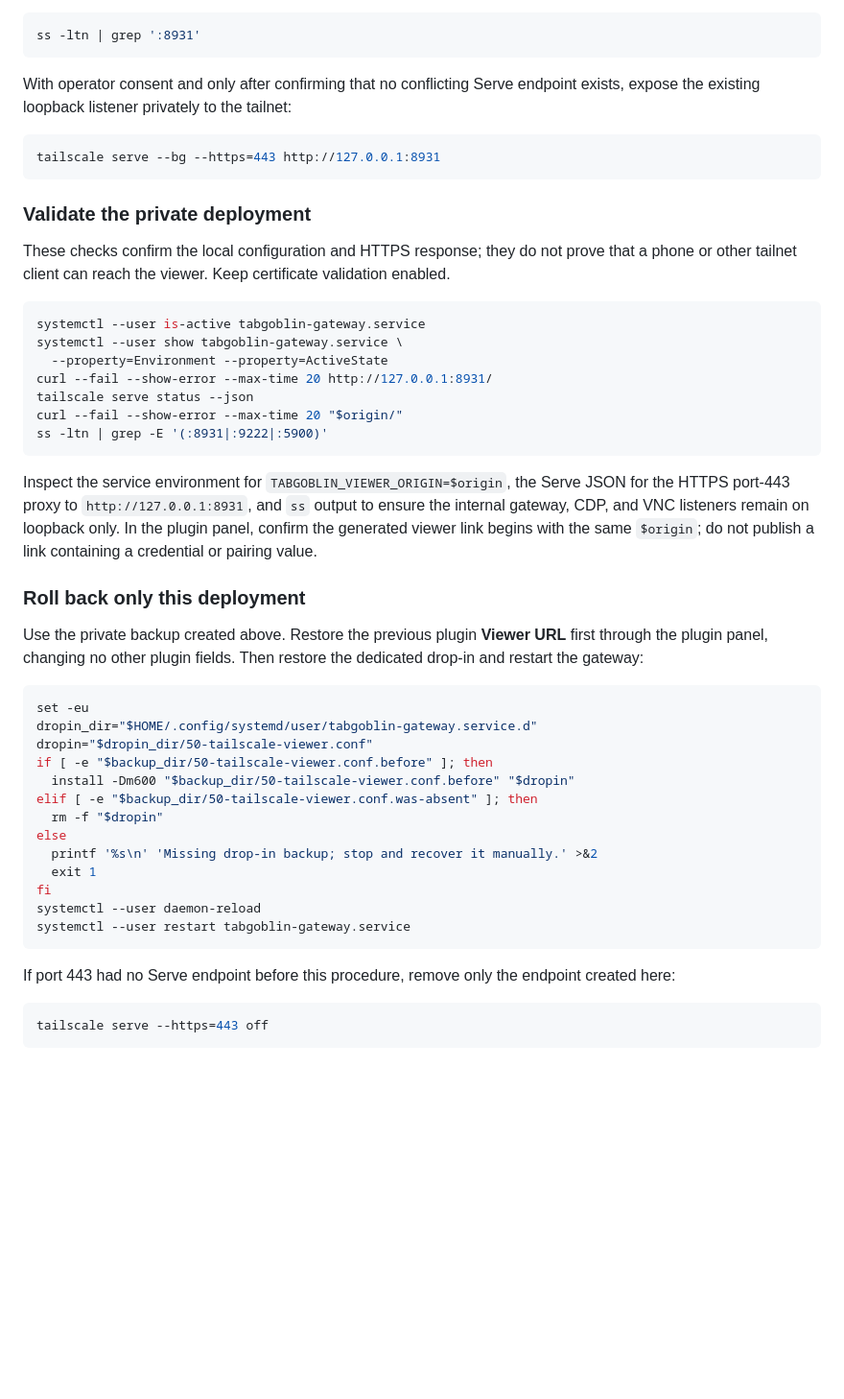
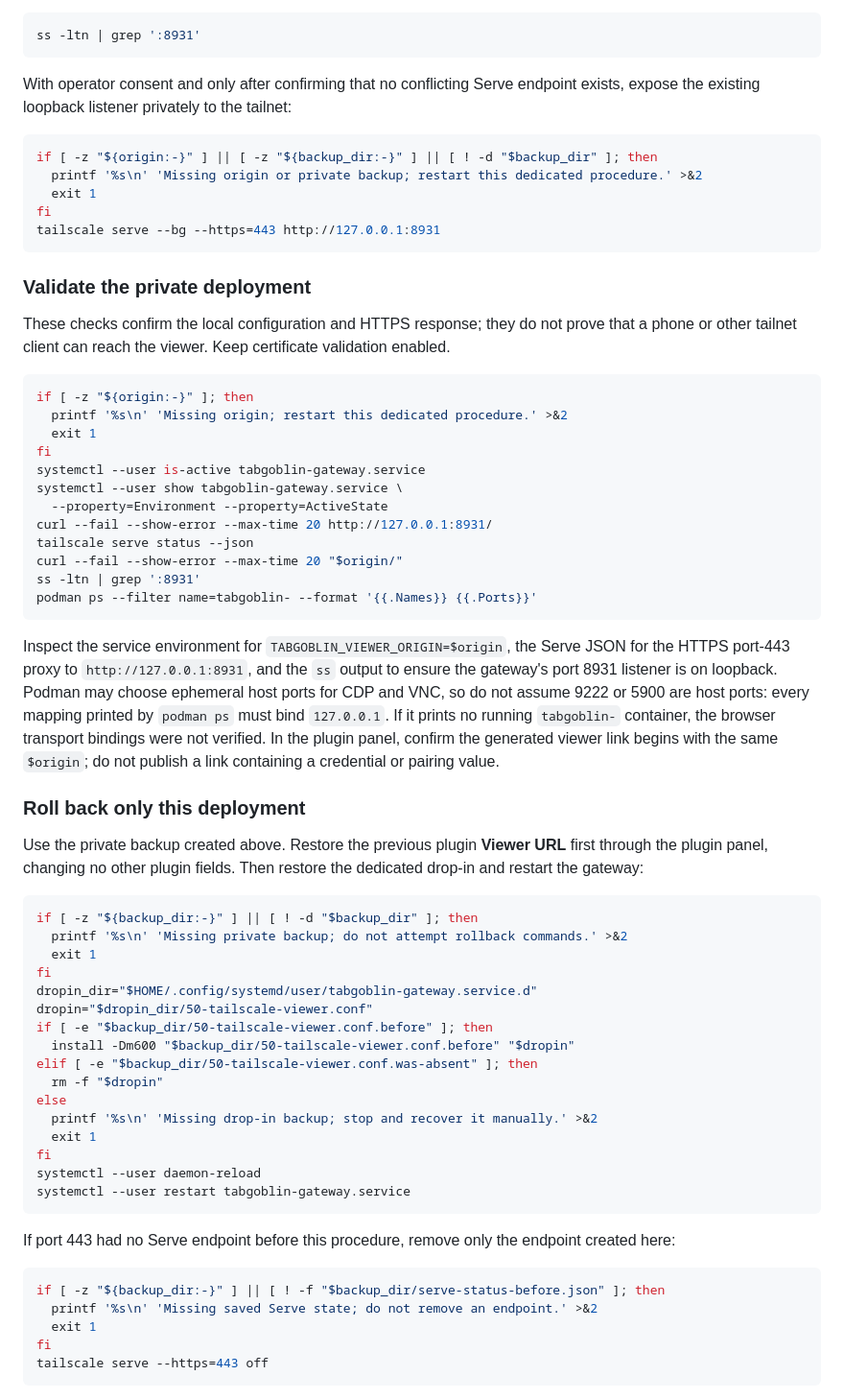
Before and after one commit to ChandraLiuswanto/tab-goblin, a Markdown page: deploy/README.md, the part around one of its changes. Shown at 96% size. Drawn GitHub-style; blank space fills up the shorter version.

````diff
--- a/deploy/README.md
+++ b/deploy/README.md
@@ -169,6 +202,10 @@ With operator consent and only after confirming that no conflicting Serve endpoi
 exists, expose the existing loopback listener privately to the tailnet:
 
 ```bash
+if [ -z "${origin:-}" ] || [ -z "${backup_dir:-}" ] || [ ! -d "$backup_dir" ]; then
+  printf '%s\n' 'Missing origin or private backup; restart this dedicated procedure.' >&2
+  exit 1
+fi
 tailscale serve --bg --https=443 http://127.0.0.1:8931
 ```
 
@@ -179,20 +216,28 @@ that a phone or other tailnet client can reach the viewer. Keep certificate vali
 enabled.
 
 ```bash
+if [ -z "${origin:-}" ]; then
+  printf '%s\n' 'Missing origin; restart this dedicated procedure.' >&2
+  exit 1
+fi
 systemctl --user is-active tabgoblin-gateway.service
 systemctl --user show tabgoblin-gateway.service \
   --property=Environment --property=ActiveState
 curl --fail --show-error --max-time 20 http://127.0.0.1:8931/
 tailscale serve status --json
 curl --fail --show-error --max-time 20 "$origin/"
-ss -ltn | grep -E '(:8931|:9222|:5900)'
+ss -ltn | grep ':8931'
+podman ps --filter name=tabgoblin- --format '{{.Names}} {{.Ports}}'
 ```
 
 Inspect the service environment for `TABGOBLIN_VIEWER_ORIGIN=$origin`, the Serve JSON
-for the HTTPS port-443 proxy to `http://127.0.0.1:8931`, and `ss` output to ensure the
-internal gateway, CDP, and VNC listeners remain on loopback only. In the plugin panel,
-confirm the generated viewer link begins with the same `$origin`; do not publish a
-link containing a credential or pairing value.
+for the HTTPS port-443 proxy to `http://127.0.0.1:8931`, and the `ss` output to ensure
+the gateway's port 8931 listener is on loopback. Podman may choose ephemeral host ports
+for CDP and VNC, so do not assume 9222 or 5900 are host ports: every mapping printed by
+`podman ps` must bind `127.0.0.1`. If it prints no running `tabgoblin-` container, the
+browser transport bindings were not verified. In the plugin panel, confirm the
+generated viewer link begins with the same `$origin`; do not publish a link containing
+a credential or pairing value.
 
 ### Roll back only this deployment
 
@@ -201,7 +246,10 @@ through the plugin panel, changing no other plugin fields. Then restore the dedi
 drop-in and restart the gateway:
 
 ```bash
-set -eu
+if [ -z "${backup_dir:-}" ] || [ ! -d "$backup_dir" ]; then
+  printf '%s\n' 'Missing private backup; do not attempt rollback commands.' >&2
+  exit 1
+fi
 dropin_dir="$HOME/.config/systemd/user/tabgoblin-gateway.service.d"
 dropin="$dropin_dir/50-tailscale-viewer.conf"
 if [ -e "$backup_dir/50-tailscale-viewer.conf.before" ]; then
@@ -220,6 +268,10 @@ If port 443 had no Serve endpoint before this procedure, remove only the endpoin
 created here:
 
 ```bash
+if [ -z "${backup_dir:-}" ] || [ ! -f "$backup_dir/serve-status-before.json" ]; then
+  printf '%s\n' 'Missing saved Serve state; do not remove an endpoint.' >&2
+  exit 1
+fi
 tailscale serve --https=443 off
 ```
 
````
Also changed, not shown: other parts of deploy/README.md (+47 -14 lines).
